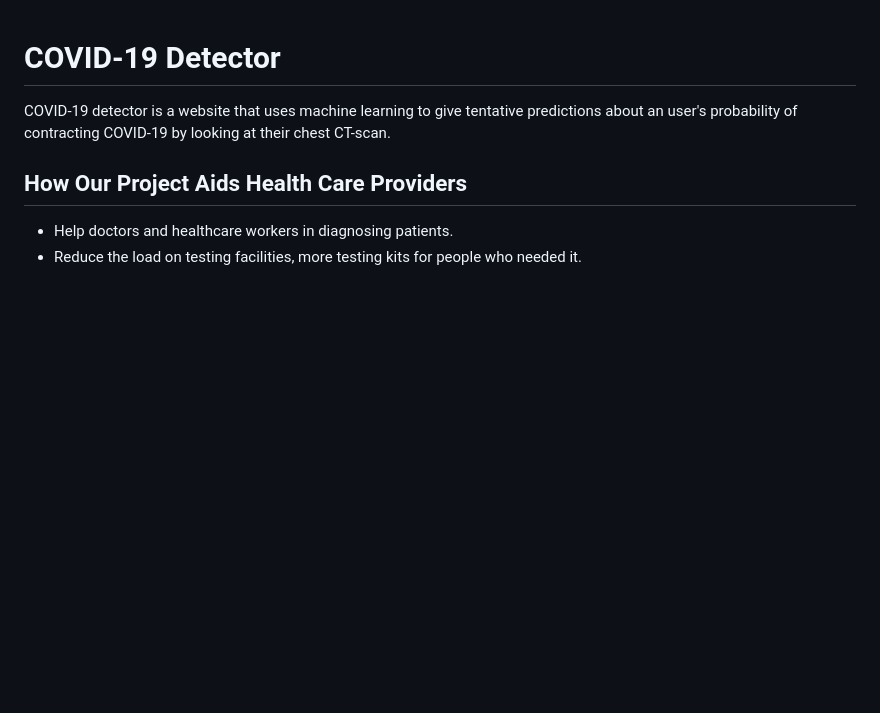
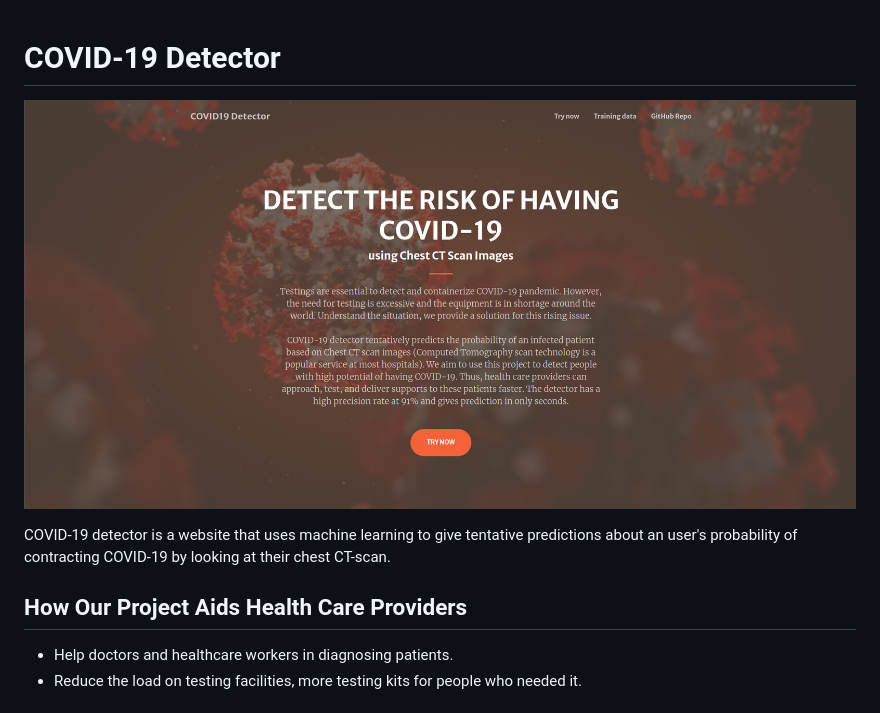
Before and after one commit to DucNgn/COVID19-Detector, a Markdown page: README.md, the part around the change. Drawn GitHub-style; pictures changed too: front_page.png (added); blank space fills up the shorter version.

Commit message:
Added an image of the front page to the README.md

```diff
--- a/README.md
+++ b/README.md
@@ -1,4 +1,6 @@
 # COVID-19 Detector
+
+![Project Logo](./front_page.png)
 
 COVID-19 detector is a website that uses machine learning to give tentative predictions about an user's probability of contracting COVID-19 by looking at their chest CT-scan.
 
```
